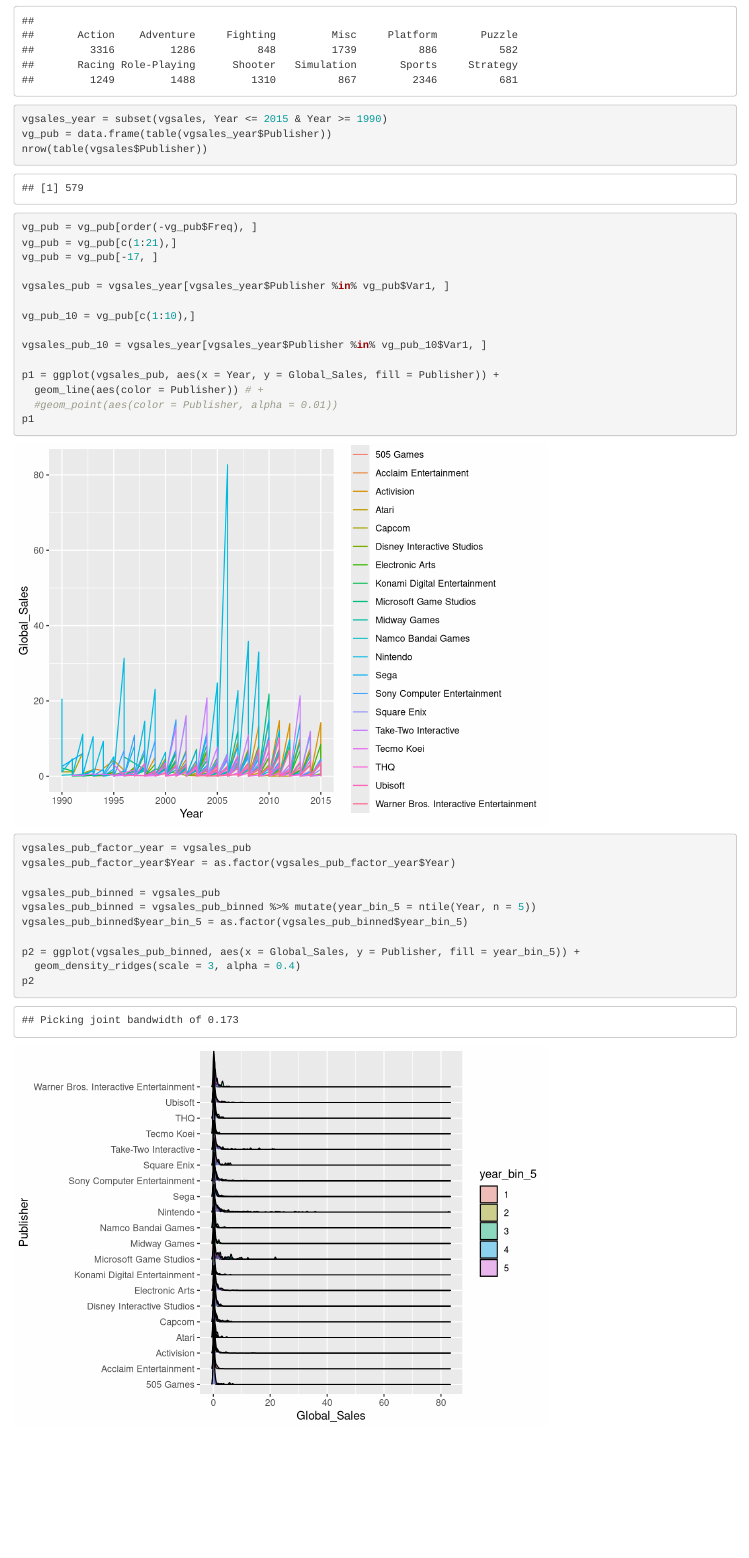
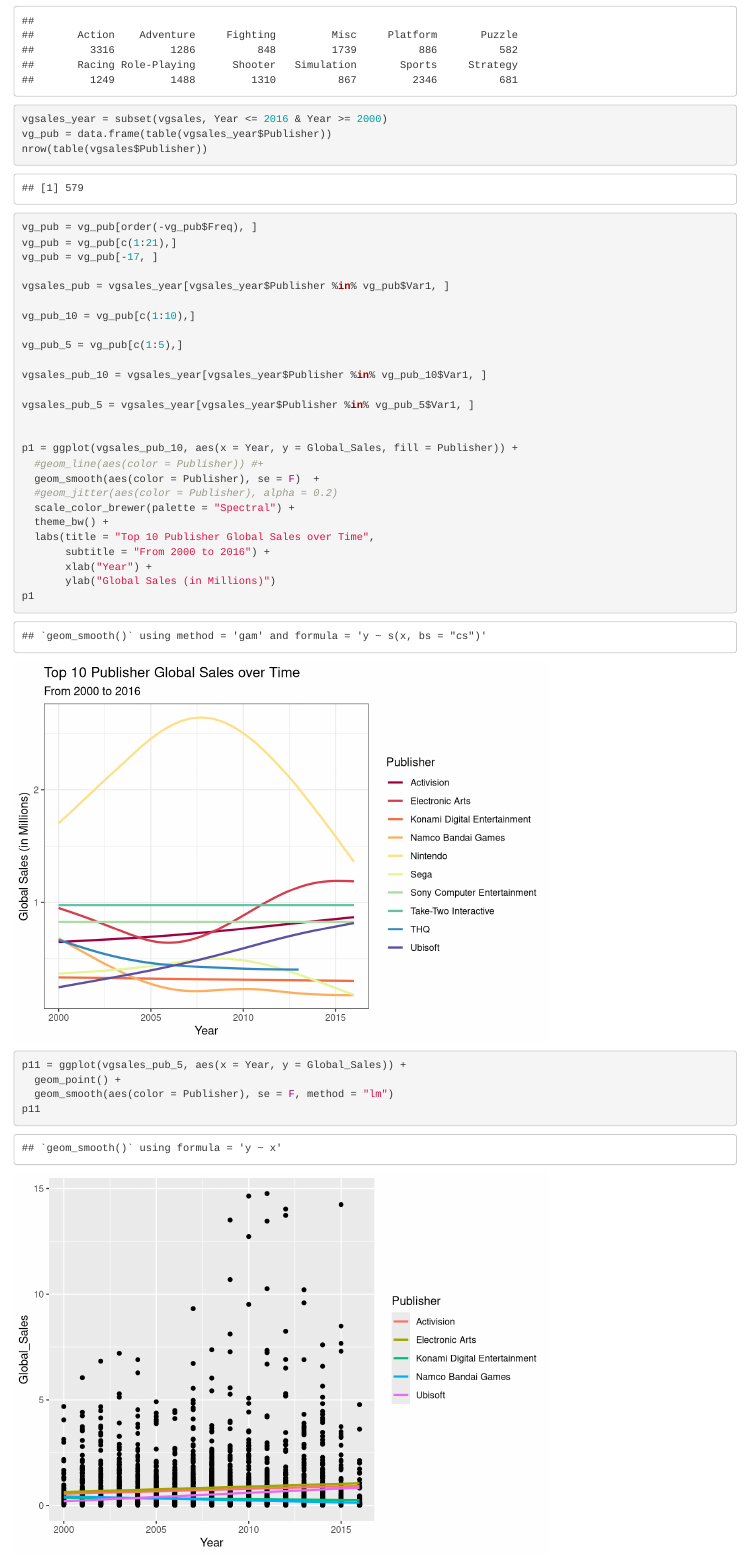
Before and after one commit to kaitlinphan/DS2003MidtermProject, an R Markdown document (DS_2003_midterm.Rmd): the page in a window 1100 px wide, from 1810 px down. Rendered offline with R 4.5, knitr and Pandoc, with nearby package versions.

Commit message:
Add files via upload
Uploaded 3/13

````diff
--- a/DS_2003_midterm.Rmd
+++ b/DS_2003_midterm.Rmd
@@ -30,7 +30,7 @@
 ```
 
 ```{r}
-vgsales_year = subset(vgsales, Year <= 2015 & Year >= 1990)
+vgsales_year = subset(vgsales, Year <= 2016 & Year >= 2000)
 vg_pub = data.frame(table(vgsales_year$Publisher))
 nrow(table(vgsales$Publisher))
 vg_pub = vg_pub[order(-vg_pub$Freq), ]
@@ -41,12 +41,30 @@
 
 vg_pub_10 = vg_pub[c(1:10),]
 
+vg_pub_5 = vg_pub[c(1:5),]
+
 vgsales_pub_10 = vgsales_year[vgsales_year$Publisher %in% vg_pub_10$Var1, ]
 
-p1 = ggplot(vgsales_pub, aes(x = Year, y = Global_Sales, fill = Publisher)) +
-  geom_line(aes(color = Publisher)) # +
-  #geom_point(aes(color = Publisher, alpha = 0.01))
+vgsales_pub_5 = vgsales_year[vgsales_year$Publisher %in% vg_pub_5$Var1, ]
+
+
+p1 = ggplot(vgsales_pub_10, aes(x = Year, y = Global_Sales, fill = Publisher)) +
+  #geom_line(aes(color = Publisher)) #+
+  geom_smooth(aes(color = Publisher), se = F)  +
+  #geom_jitter(aes(color = Publisher), alpha = 0.2)
+  scale_color_brewer(palette = "Spectral") +
+  theme_bw() +
+  labs(title = "Top 10 Publisher Global Sales over Time",
+       subtitle = "From 2000 to 2016") +
+       xlab("Year") +
+       ylab("Global Sales (in Millions)")
 p1
 
-vgsales_pub_factor_year = vgsales_pub
-vgsales_pub_factor_year$Year = as.factor(vgsales_pub_factor_year$Year)
+```
+
+```{r}
+
+p11 = ggplot(vgsales_pub_5, aes(x = Year, y = Global_Sales)) +
+  geom_point() +
+  geom_smooth(aes(color = Publisher), se = F, method = "lm")
+p11
@@ -55,7 +76,7 @@
 vgsales_pub_binned = vgsales_pub_binned %>% mutate(year_bin_5 = ntile(Year, n = 5))
 vgsales_pub_binned$year_bin_5 = as.factor(vgsales_pub_binned$year_bin_5)
 
-p2 = ggplot(vgsales_pub_binned, aes(x = Global_Sales, y = Publisher, fill = year_bin_5)) +
+p2 = ggplot(vgsales_pub_binned, aes(x = NA_Sales, y = Publisher, fill = year_bin_5)) +
   geom_density_ridges(scale = 3, alpha = 0.4)
 p2
 ```
````
Also changed, not shown: DS_2003_midterm.Rmd (3 more changed lines).
